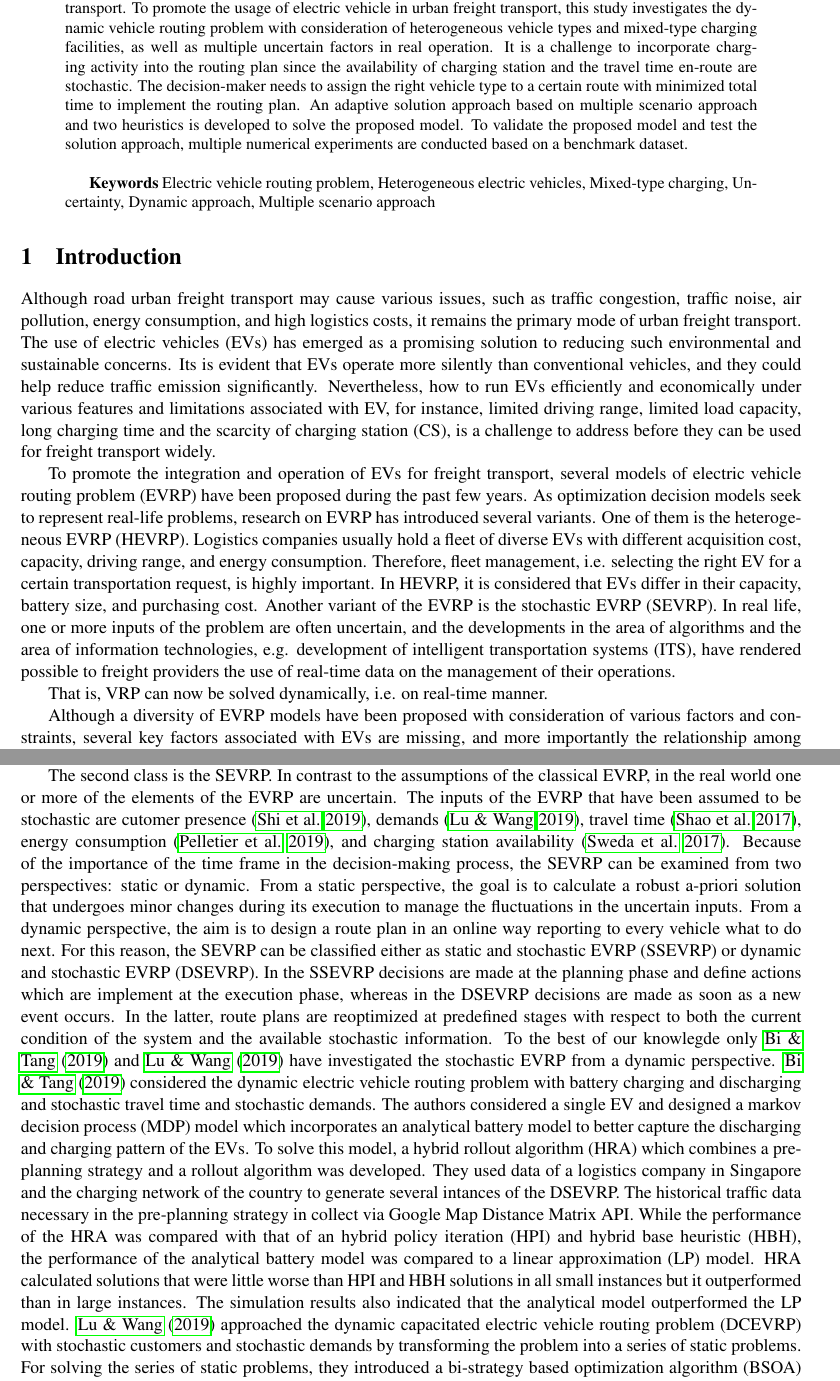
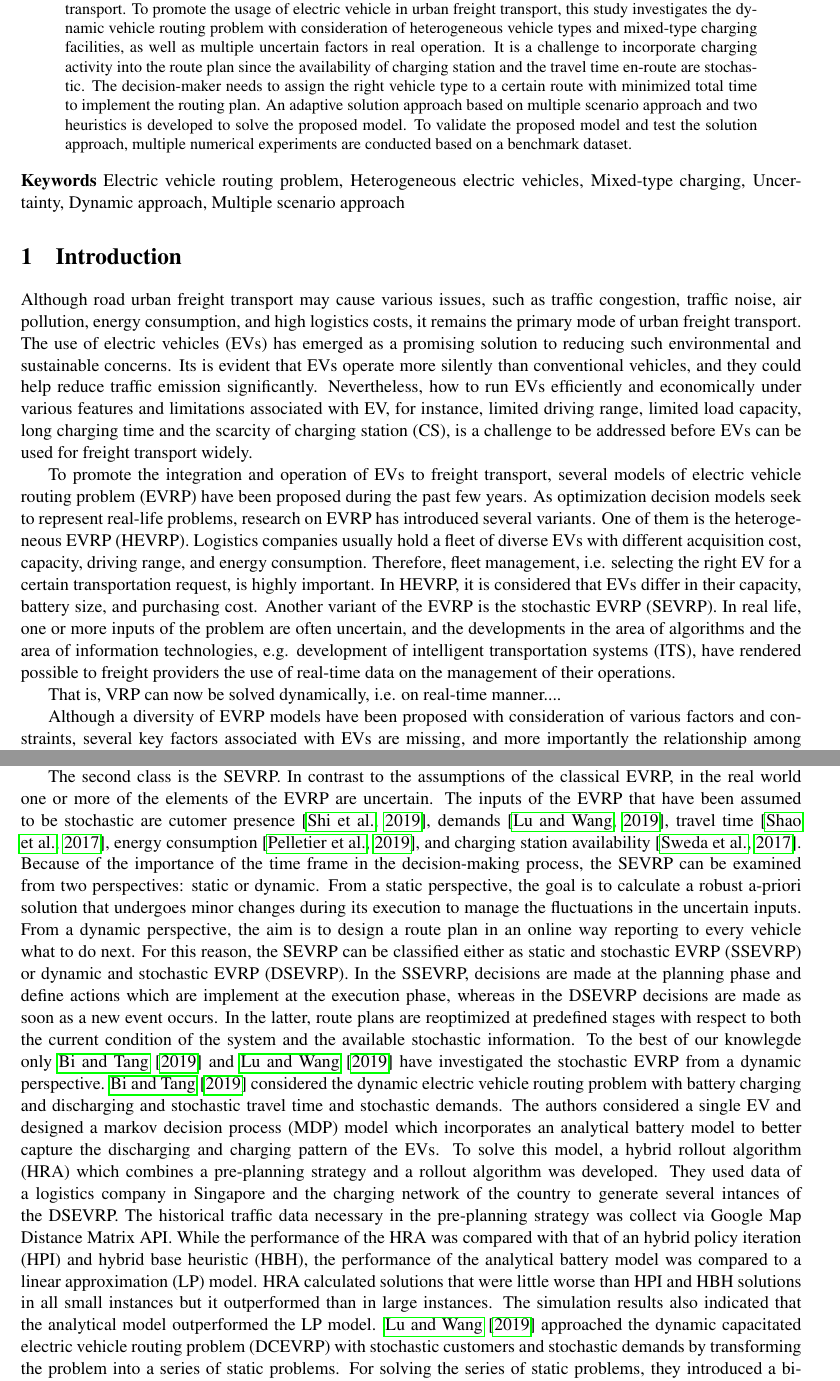
Before and after one commit to tingyingwu2010/ElectricalVRP, a LaTeX paper (ExtendedPaper.tex): two parts of pages 1 and 3 of 13, joined at a grey line, cut so that both start at the same text. Compiled offline with pdfLaTeX.

Commit message:
SettingItUp

```diff
--- a/FullPaper.tex
+++ b/ExtendedPaper.tex
@@ -111,22 +125,20 @@
 \maketitle
 
 \begin{abstract}
-With more and more serious issues like air pollution and traffic noise in transport sector, a fast growing number of electric vehicles has been used for various purpose in road transport, including urban freight transport. To promote the usage of electric vehicle in urban freight transport, this study investigates the dynamic vehicle routing problem with consideration of heterogeneous vehicle types and mixed-type charging facilities, as well as multiple uncertain factors in real operation. It is a challenge to incorporate charging activity into the routing plan since the availability of charging station and the travel time en-route are stochastic. The decision-maker needs to assign the right vehicle type to a certain route with minimized total time to implement the routing plan. An adaptive solution approach based on multiple scenario approach and two heuristics is developed to solve the proposed model. To validate the proposed model and test the solution approach, multiple numerical experiments are conducted based on a benchmark dataset. \\
-
+	With more and more serious issues like air pollution and traffic noise in transport sector, a fast growing number of electric vehicles has been used for various purpose in road transport, including urban freight transport. To promote the usage of electric vehicle in urban freight transport, this study investigates the dynamic vehicle routing problem with consideration of heterogeneous vehicle types and mixed-type charging facilities, as well as multiple uncertain factors in real operation. It is a challenge to incorporate charging activity into the route plan since the availability of charging station and the travel time en-route are stochastic. The decision-maker needs to assign the right vehicle type to a certain route with minimized total time to implement the routing plan. An adaptive solution approach based on multiple scenario approach and two heuristics is developed to solve the proposed model. To validate the proposed model and test the solution approach, multiple numerical experiments are conducted based on a benchmark dataset.
+\end{abstract}
 \textbf{Keywords} Electric vehicle routing problem, Heterogeneous electric vehicles, Mixed-type charging, Uncertainty, Dynamic approach, Multiple scenario approach
-
-\end{abstract}
 
 
 %%%%%%%%%%%%%%%%%%%%%%%%%%%%%%%%%%%%%%%%%%%%%%%%%%%%%%%%%%%%%%%%%%%%%%%%%%%%%%%%
 \section{Introduction}
 %%%%%%%%%%%%%%%%%%%%%%%%%%%%%%%%%%%%%%%%%%%%%%%%%%%%%%%%%%%%%%%%%%%%%%%%%%%%%%%%
 
-Although road urban freight transport may cause various issues, such as traffic congestion, traffic noise, air pollution, energy consumption, and high logistics costs, it remains the primary mode of urban freight transport. The use of electric vehicles (EVs) has emerged as a promising solution to reducing such environmental and sustainable concerns. Its is evident that EVs operate more silently than conventional vehicles, and they could help reduce traffic emission significantly.  Nevertheless, how to run EVs efficiently and economically under various features and limitations associated with EV, for instance, limited driving range, limited load capacity, long charging time and the scarcity of charging station (CS), is a challenge to address before they can be used for freight transport widely.
+Although road urban freight transport may cause various issues, such as traffic congestion, traffic noise, air pollution, energy consumption, and high logistics costs, it remains the primary mode of urban freight transport. The use of electric vehicles (EVs) has emerged as a promising solution to reducing such environmental and sustainable concerns. Its is evident that EVs operate more silently than conventional vehicles, and they could help reduce traffic emission significantly.  Nevertheless, how to run EVs efficiently and economically under various features and limitations associated with EV, for instance, limited driving range, limited load capacity, long charging time and the scarcity of charging station (CS), is a challenge to be addressed before EVs can be used for freight transport widely.
 
-To promote the integration and operation of EVs for freight transport, several models of electric vehicle routing problem (EVRP) have been proposed during the past few years. As optimization decision models seek to represent real-life problems, research on EVRP has introduced several variants. One of them is the heterogeneous EVRP (HEVRP). Logistics companies usually hold a fleet of diverse EVs with different acquisition cost, capacity, driving range, and energy consumption. Therefore, fleet management, i.e. selecting the right EV for a certain transportation request, is highly important. In HEVRP, it is considered that EVs differ in their capacity, battery size, and purchasing cost. Another variant of the EVRP is the stochastic EVRP (SEVRP). In real life, one or more inputs of the problem are often uncertain, and the developments in the area of algorithms and the area of information technologies, e.g. development of intelligent transportation systems (ITS), have rendered possible to freight providers the use of real-time data on the management of their operations.
+To promote the integration and operation of EVs to freight transport, several models of electric vehicle routing problem (EVRP) have been proposed during the past few years. As optimization decision models seek to represent real-life problems, research on EVRP has introduced several variants. One of them is the heterogeneous EVRP (HEVRP). Logistics companies usually hold a fleet of diverse EVs with different acquisition cost, capacity, driving range, and energy consumption. Therefore, fleet management, i.e. selecting the right EV for a certain transportation request, is highly important. In HEVRP, it is considered that EVs differ in their capacity, battery size, and purchasing cost. Another variant of the EVRP is the stochastic EVRP (SEVRP). In real life, one or more inputs of the problem are often uncertain, and the developments in the area of algorithms and the area of information technologies, e.g. development of intelligent transportation systems (ITS), have rendered possible to freight providers the use of real-time data on the management of their operations.
 
-That is, VRP can now be solved dynamically, i.e. on real-time manner.
+That is, VRP can now be solved dynamically, i.e. on real-time manner....
 
 
 Although a diversity of EVRP models have been proposed with consideration of various factors and constraints, several key factors associated with EVs are missing, and more importantly the relationship among various factors lacks exploration.
@@ -146,6 +158,6 @@ The first class is the HEVRP. Companies usally hold a fleet of diverse electric
 
 
-The second class is the SEVRP. In contrast to the assumptions of the classical EVRP, in the real world one or more of the elements of the EVRP are uncertain. The inputs of the EVRP that have been assumed to be stochastic are cutomer presence \citep{Shi2019}, demands \citep{Lu2019}, travel time \citep{Shao2017}, energy consumption \citep{Pelletier2019}, and charging station availability \citep{Sweda2017}. Because of the importance of the time frame in the decision-making process, the SEVRP can be examined from two perspectives: static or dynamic. From a static perspective, the goal is to calculate a robust a-priori solution that undergoes minor changes during its execution to manage the fluctuations in the uncertain inputs. From a dynamic perspective, the aim is to design a route plan in an online way reporting to every vehicle what to do next. For this reason, the SEVRP can be classified either as static and stochastic EVRP (SSEVRP) or dynamic and stochastic EVRP (DSEVRP). In the SSEVRP decisions are made at the planning phase and define actions which are implement at the execution phase, whereas in the  DSEVRP decisions are made as soon as a new event occurs. In the latter, route plans are reoptimized at predefined stages with respect to both the current condition of the system and the available stochastic information. To the best of our knowlegde only \cite{Bi2019} and \cite{Lu2019} have investigated the stochastic EVRP from a dynamic perspective. \cite{Bi2019} considered the dynamic electric vehicle routing problem with battery charging and discharging and stochastic travel time and stochastic demands. The authors considered a single EV and designed a markov decision process (MDP) model which incorporates an analytical battery model to better capture the discharging and charging pattern of the EVs. To solve this model, a hybrid rollout algorithm (HRA) which combines a pre-planning strategy and a rollout algorithm was developed. They used data of a logistics company in Singapore and the charging network of the country to generate several intances of the DSEVRP. The historical traffic data necessary in the   pre-planning strategy in collect via Google Map Distance Matrix API. While the performance of the HRA was compared with that of an hybrid policy iteration (HPI) and hybrid base heuristic (HBH), the performance of the analytical battery model was compared to a linear approximation (LP) model. HRA calculated solutions that were little worse than HPI and HBH solutions in all small instances but it outperformed than in large instances. The simulation results also indicated that the analytical model outperformed the LP model. \cite{Lu2019} approached the dynamic capacitated electric vehicle routing problem (DCEVRP) with stochastic customers and stochastic demands by transforming the problem into a series of static problems. For solving the series of static problems, they introduced a bi-strategy based optimization algorithm (BSOA) which reoptimizes the route plan every time a new customer appears. The authors adapted static instances from literature to compare the proposed solution algorithm with an ant colony optimization (ACO) algorithm and an exact method. The result experiments showed that both BSOA and ACO were able to find optimal solutions for most of the instances. Nonetheless, BSOA required less computational time than the exact method and ACO.
+The second class is the SEVRP. In contrast to the assumptions of the classical EVRP, in the real world one or more of the elements of the EVRP are uncertain. The inputs of the EVRP that have been assumed to be stochastic are cutomer presence \citep{Shi2019}, demands \citep{Lu2019}, travel time \citep{Shao2017}, energy consumption \citep{Pelletier2019}, and charging station availability \citep{Sweda2017}. Because of the importance of the time frame in the decision-making process, the SEVRP can be examined from two perspectives: static or dynamic. From a static perspective, the goal is to calculate a robust a-priori solution that undergoes minor changes during its execution to manage the fluctuations in the uncertain inputs. From a dynamic perspective, the aim is to design a route plan in an online way reporting to every vehicle what to do next. For this reason, the SEVRP can be classified either as static and stochastic EVRP (SSEVRP) or dynamic and stochastic EVRP (DSEVRP). In the SSEVRP, decisions are made at the planning phase and define actions which are implement at the execution phase, whereas in the  DSEVRP decisions are made as soon as a new event occurs. In the latter, route plans are reoptimized at predefined stages with respect to both the current condition of the system and the available stochastic information. To the best of our knowlegde only \cite{Bi2019} and \cite{Lu2019} have investigated the stochastic EVRP from a dynamic perspective. \cite{Bi2019} considered the dynamic electric vehicle routing problem with battery charging and discharging and stochastic travel time and stochastic demands. The authors considered a single EV and designed a markov decision process (MDP) model which incorporates an analytical battery model to better capture the discharging and charging pattern of the EVs. To solve this model, a hybrid rollout algorithm (HRA) which combines a pre-planning strategy and a rollout algorithm was developed. They used data of a logistics company in Singapore and the charging network of the country to generate several intances of the DSEVRP. The historical traffic data necessary in the   pre-planning strategy was collect via Google Map Distance Matrix API. While the performance of the HRA was compared with that of an hybrid policy iteration (HPI) and hybrid base heuristic (HBH), the performance of the analytical battery model was compared to a linear approximation (LP) model. HRA calculated solutions that were little worse than HPI and HBH solutions in all small instances but it outperformed than in large instances. The simulation results also indicated that the analytical model outperformed the LP model. \cite{Lu2019} approached the dynamic capacitated electric vehicle routing problem (DCEVRP) with stochastic customers and stochastic demands by transforming the problem into a series of static problems. For solving the series of static problems, they introduced a bi-strategy based optimization algorithm (BSOA) which reoptimizes the route plan every time a new customer appears. The authors adapted static instances from literature to compare the proposed solution algorithm with an ant colony optimization (ACO) algorithm and an exact method. The result experiments showed that both BSOA and ACO were able to find optimal solutions for most of the instances. Nonetheless, BSOA required less computational time than the exact method and ACO.
 
 
 
```
Also changed, not shown: ExtendedPaper.bbl (added), ExtendedPaper.pdf (added), FullPaper.bbl (deleted), FullPaper.pdf (deleted), ExtendedPaper.tex (43 more changed lines), 10 other files.
